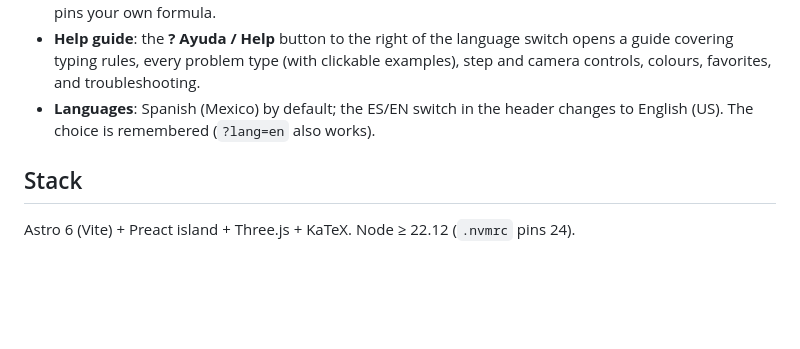
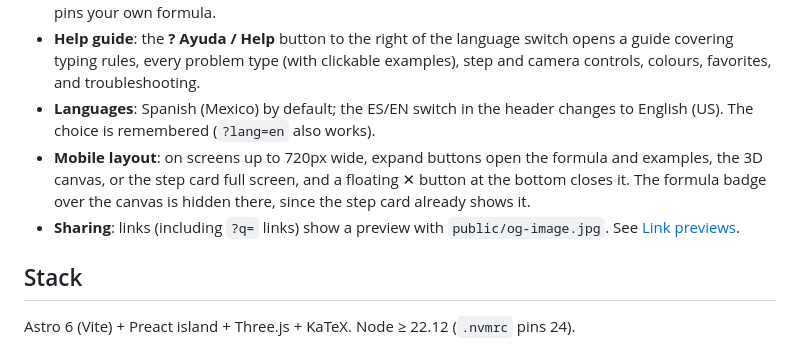
Before and after one commit to acidkeyxyz/algebra-3d, a Markdown page: README.md, the part around the change. GitHub-like rendering; blank space fills up the shorter version.

Commit message:
Docs: describe mobile layout and sharing in README
Co-Authored-By: Claude Opus 5.5 <noreply@anthropic.com>

```diff
--- a/README.md
+++ b/README.md
@@ -13,6 +13,8 @@ Interactive algebra for students aged 13–16. Type an equation and watch it sol
 - **Examples sidebar**: the list scrolls forever and generates new practice formulas with clean answers. Click ☆ to pin a formula to the Favorites stack at the top (saved in localStorage). The ☆ next to the input pins your own formula.
 - **Help guide**: the **? Ayuda / Help** button to the right of the language switch opens a guide covering typing rules, every problem type (with clickable examples), step and camera controls, colours, favorites, and troubleshooting.
 - **Languages**: Spanish (Mexico) by default; the ES/EN switch in the header changes to English (US). The choice is remembered (`?lang=en` also works).
+- **Mobile layout**: on screens up to 720px wide, expand buttons open the formula and examples, the 3D canvas, or the step card full screen, and a floating ✕ button at the bottom closes it. The formula badge over the canvas is hidden there, since the step card already shows it.
+- **Sharing**: links (including `?q=` links) show a preview with `public/og-image.jpg`. See [Link previews](#link-previews).
 
 ## Stack
 
```
